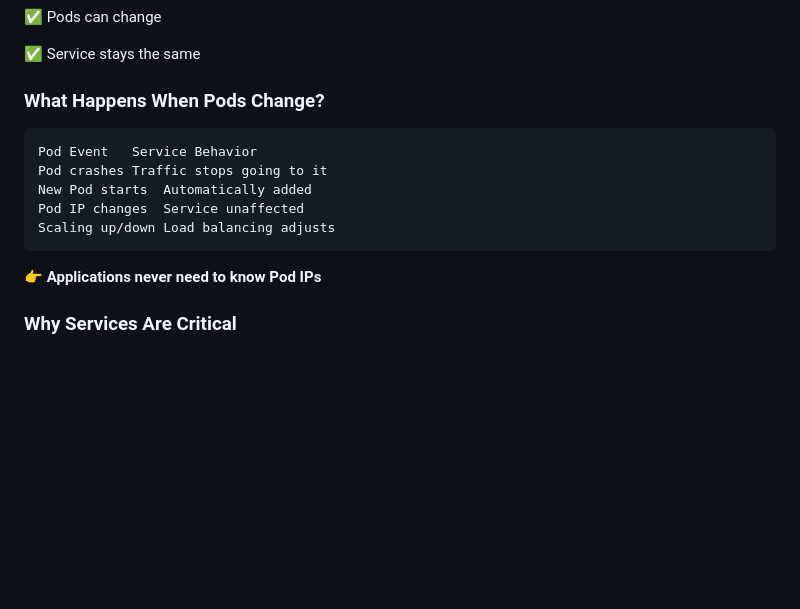
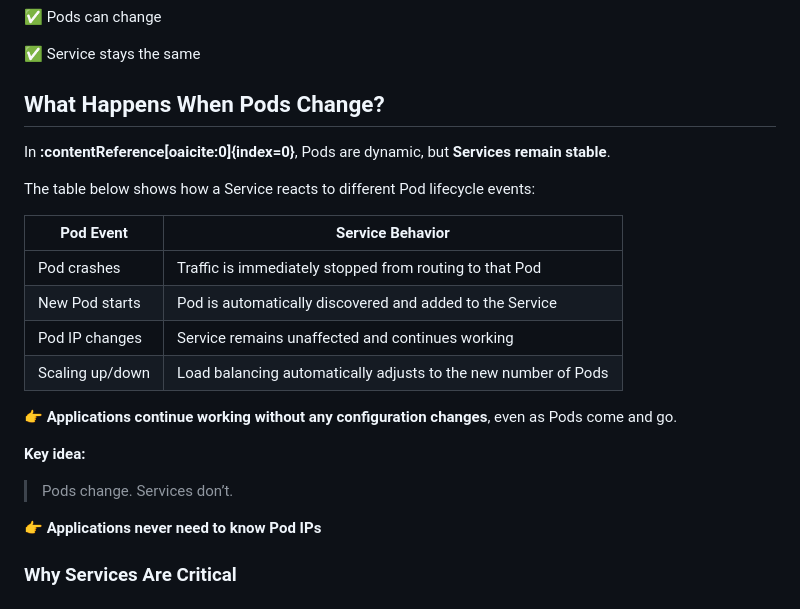
Before and after one commit to juhisinha422/Kubernetes, a Markdown page: Notes/How Services Provide Stable Networking in Kubernetes.md, the part around the change. Rendered like a GitHub page; blank space fills up the shorter version.

````diff
--- a/Notes/How Services Provide Stable Networking in Kubernetes.md
+++ b/Notes/How Services Provide Stable Networking in Kubernetes.md
@@ -80,14 +80,24 @@ It acts as:
 ✅ Service stays the same
 
 
-### What Happens When Pods Change?
-```bash
-Pod Event	Service Behavior
-Pod crashes	Traffic stops going to it
-New Pod starts	Automatically added
-Pod IP changes	Service unaffected
-Scaling up/down	Load balancing adjusts
-```
+## What Happens When Pods Change?
+
+In **:contentReference[oaicite:0]{index=0}**, Pods are dynamic, but **Services remain stable**.
+
+The table below shows how a Service reacts to different Pod lifecycle events:
+
+| Pod Event | Service Behavior |
+|----------|------------------|
+| Pod crashes | Traffic is immediately stopped from routing to that Pod |
+| New Pod starts | Pod is automatically discovered and added to the Service |
+| Pod IP changes | Service remains unaffected and continues working |
+| Scaling up/down | Load balancing automatically adjusts to the new number of Pods |
+
+👉 **Applications continue working without any configuration changes**, even as Pods come and go.
+
+**Key idea:**
+> Pods change. Services don’t.
+
 
 **👉 Applications never need to know Pod IPs**
 
````
